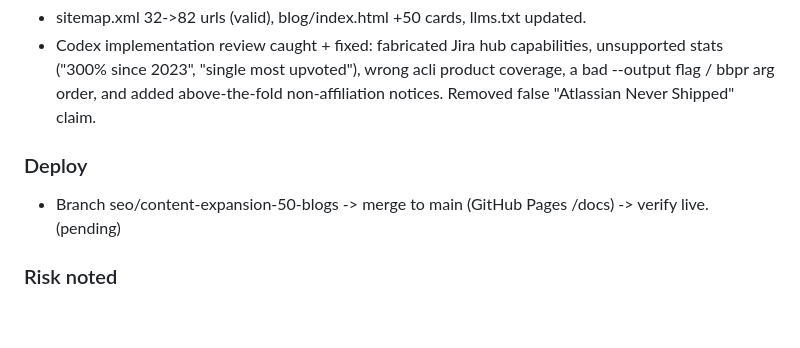
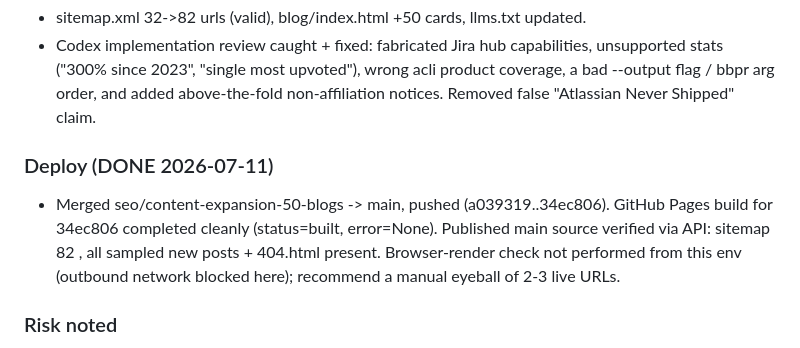
Before and after one commit to omar16100/atlassian-cli, a Markdown page: todo.md, the part around the change. GitHub-like rendering; blank space fills up the shorter version.

Commit message:
docs(todo): mark SEO content-expansion deploy live (f1c2fe1 built)

```diff
--- a/todo.md
+++ b/todo.md
@@ -33,8 +33,11 @@ early-2026 baseline of 51 clicks/3mo), avg pos ~8.5, but 0 top-10 rankings and a
   ("300% since 2023", "single most upvoted"), wrong acli product coverage, a bad --output flag / bbpr arg order,
   and added above-the-fold non-affiliation notices. Removed false "Atlassian Never Shipped" claim.
 
-### Deploy
-- Branch seo/content-expansion-50-blogs -> merge to main (GitHub Pages /docs) -> verify live. (pending)
+### Deploy (DONE 2026-07-11)
+- Merged seo/content-expansion-50-blogs -> main, pushed (a039319..34ec806). GitHub Pages build for 34ec806
+  completed cleanly (status=built, error=None). Published main source verified via API: sitemap 82 <loc>,
+  all sampled new posts + 404.html present. Browser-render check not performed from this env (outbound network
+  blocked here); recommend a manual eyeball of 2-3 live URLs.
 
 ### Risk noted
 - 50 same-day posts on a ~0-backlink domain carries Google scaled-content risk; mitigated via distinct keywords,
```
